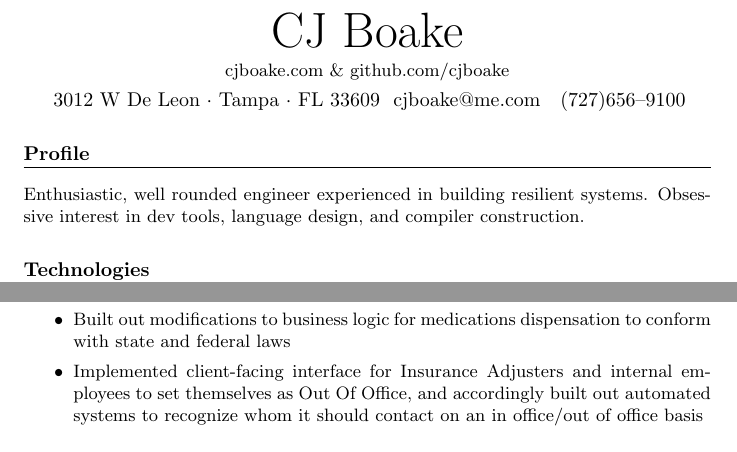
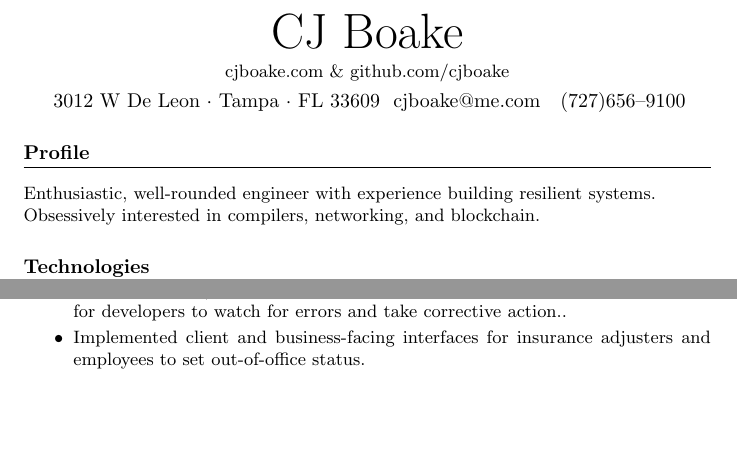
Before and after one commit to cjboake/resume, a LaTeX CV (resume.tex, which reads my_cv.cls): two parts of the page, joined at a grey line, cut so that both start at the same text, the shorter picture padded with empty space. Compiled offline with pdfLaTeX.

Commit message:
looking damn good

```diff
--- a/my_cv.cls
+++ b/my_cv.cls
@@ -40,6 +40,15 @@
     \center{ {\normalsize} #4 \hfill {\normalsize} #5}
 }
 
+\newcommand{\workitemsfour}[4]{
+    \begin{itemize}
+    \small\item #1
+    \small\item #2
+    \small\item #3
+    \small\item #4
+    \end{itemize}
+}
+
 \newcommand{\workitems}[3]{
     \begin{itemize}
     \small\item #1
--- a/resume.tex
+++ b/resume.tex
@@ -10,8 +10,8 @@
 \contact{3012 W De Leon}{Tampa}{FL 33609}{cjboake@me.com}{(727)656--9100}
 
 \section{Profile}
-\small{Enthusiastic, well rounded engineer experienced in building resilient systems.
-Obsessive interest in dev tools, language design, and compiler construction.}
+\small{Enthusiastic, well-rounded engineer with experience building resilient systems.\\
+Obsessively interested in compilers, networking, and blockchain.}
 
 \section{Technologies}
 \begin{tabular}{l l l l l}
@@ -21,7 +21,10 @@ Obsessive interest in dev tools, language design, and compiler construction.}
 
 \section{Work}
 \datedsubsection{Software Engineer I, Express Scripts Int.}{April 2017--Present}
-\workitems{Responsible for client migrations and implementations on to Automated Prior Authorization platform}
-{Built out modifications to business logic for medications dispensation to conform with state and federal laws}
-{Implemented client-facing interface for Insurance Adjusters and internal employees to set themselves as Out Of Office,
-and accordingly built out automated systems to recognize whom it should contact on an in office/out of office basis}
+\datesubsection{\sc{edi \& transaction processing}}
+\workitemsfour{Saved over \$10k/year with automated error monitor that eliminated the need for developers
+to watch for errors and take corrective action..}
+{Implemented client and business-facing interfaces for insurance adjusters and employees to set out-of-office status.}
+{Accordingly modified automated authorizations process to only recognize available contacts, thus ensuring
+the patient receives medication.}
+{Extended client-specific logic to recognize state/federal dispensation laws.}
```
Also changed, not shown: resume.tex (13 more changed lines).
